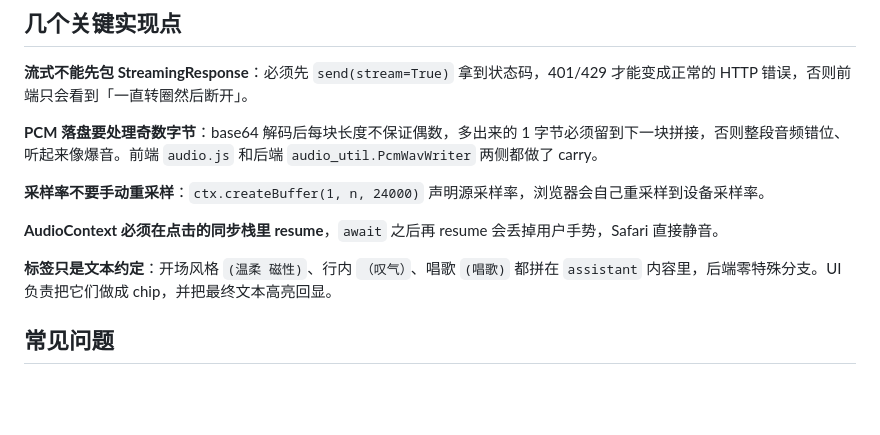
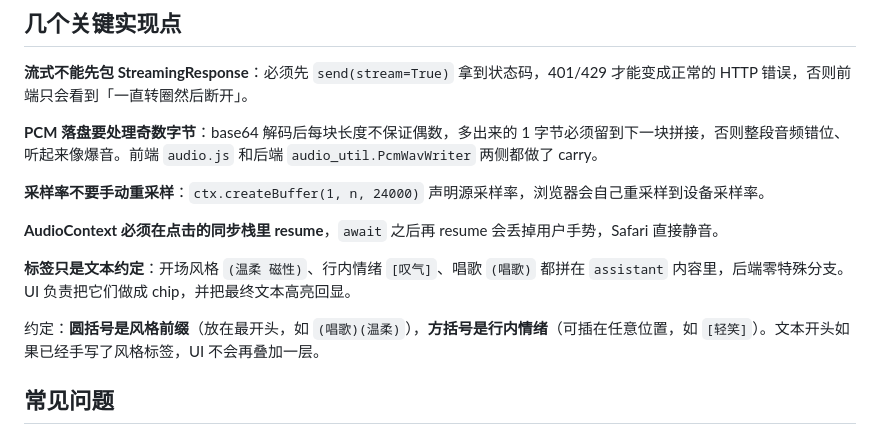
Before and after one commit to 1077553201/free-mimo-v2.5-tts-studio, a Markdown page: README.md, the part around the change. Drawn GitHub-style; blank space fills up the shorter version.

Commit message:
docs: 说明圆括号=风格前缀、方括号=行内情绪

```diff
--- a/README.md
+++ b/README.md
@@ -119,7 +119,9 @@ MiMo 的 TTS 与 ASR **都不支持维吾尔语**（ASR 的 `language` 只有 `a
 
 **AudioContext 必须在点击的同步栈里 resume**，`await` 之后再 resume 会丢掉用户手势，Safari 直接静音。
 
-**标签只是文本约定**：开场风格 `(温柔 磁性)`、行内 `（叹气）`、唱歌 `(唱歌)` 都拼在 `assistant` 内容里，后端零特殊分支。UI 负责把它们做成 chip，并把最终文本高亮回显。
+**标签只是文本约定**：开场风格 `(温柔 磁性)`、行内情绪 `[叹气]`、唱歌 `(唱歌)` 都拼在 `assistant` 内容里，后端零特殊分支。UI 负责把它们做成 chip，并把最终文本高亮回显。
+
+约定：**圆括号是风格前缀**（放在最开头，如 `(唱歌)(温柔)`），**方括号是行内情绪**（可插在任意位置，如 `[轻笑]`）。文本开头如果已经手写了风格标签，UI 不会再叠加一层。
 
 ## 常见问题
 
```
